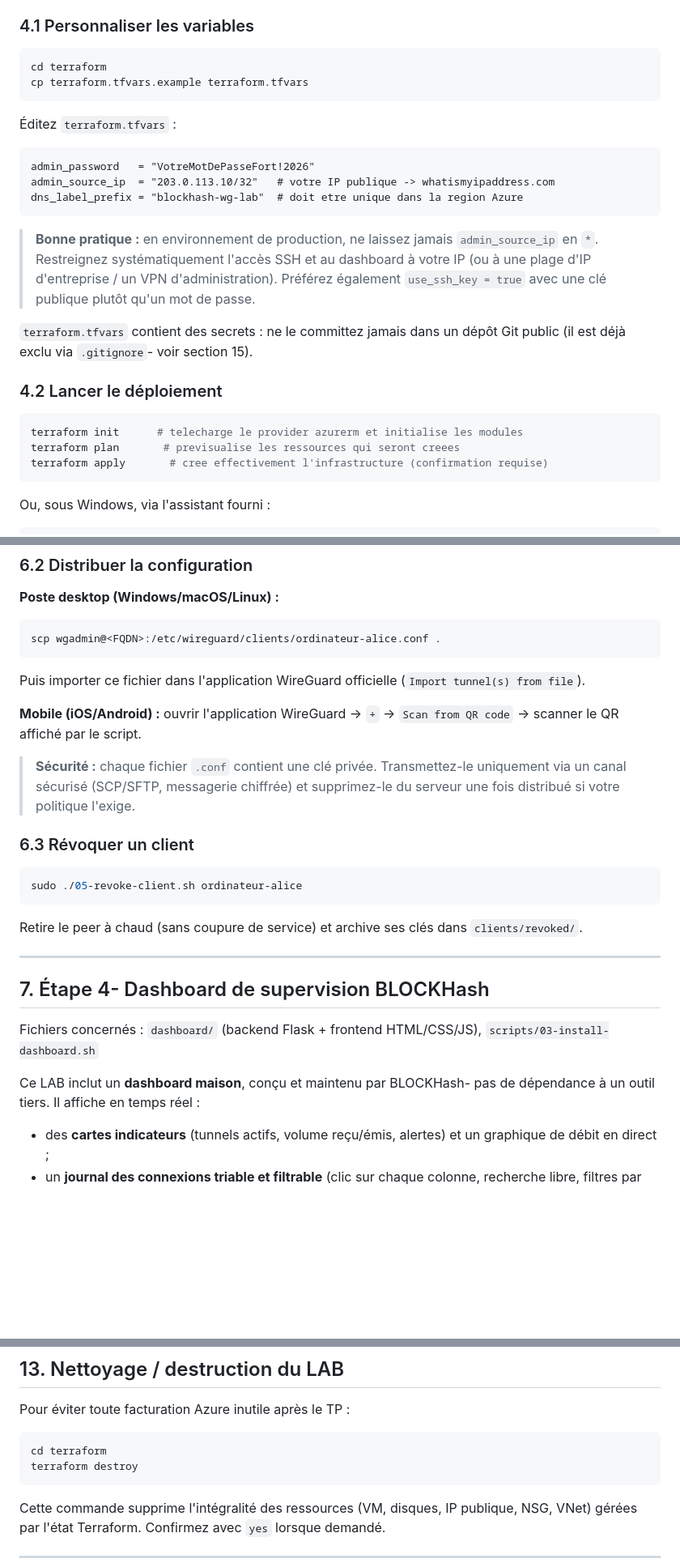
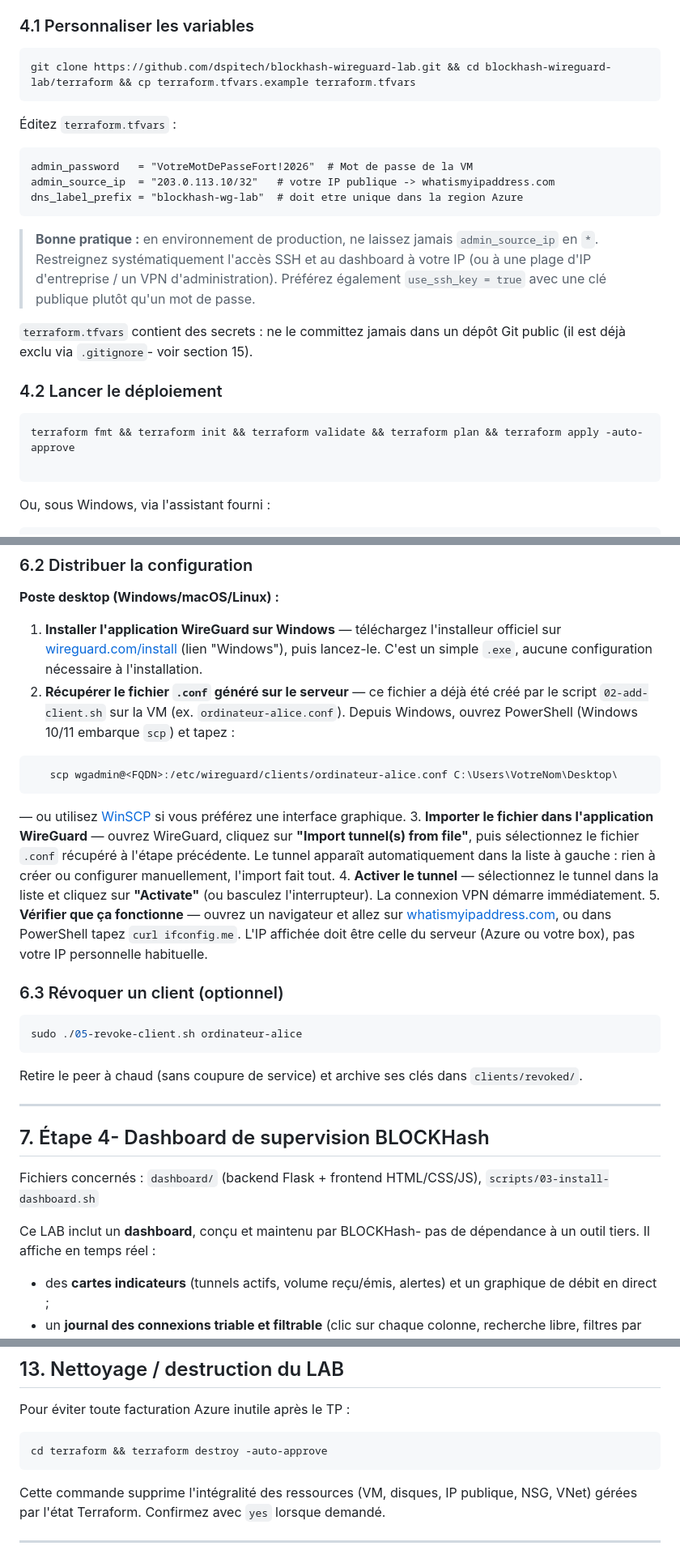
Before and after one commit to dspitech/blockhash-wireguard-lab, a Markdown page: README.md, 3 parts joined by grey strips. Shown at 81% size. Rendered like a GitHub page; blank space fills up the shorter version.

Commit message:
feat : update readme

````diff
--- a/README.md
+++ b/README.md
@@ -148,14 +150,13 @@ L'infrastructure est organisée en **modules Terraform réutilisables**, pattern
 ### 4.1 Personnaliser les variables
 
 ```bash
-cd terraform
-cp terraform.tfvars.example terraform.tfvars
+git clone https://github.com/dspitech/blockhash-wireguard-lab.git && cd blockhash-wireguard-lab/terraform && cp terraform.tfvars.example terraform.tfvars
 ```
 
 Éditez `terraform.tfvars` :
 
 ```hcl
-admin_password   = "VotreMotDePasseFort!2026"
+admin_password   = "VotreMotDePasseFort!2026"  # Mot de passe de la VM
 admin_source_ip  = "203.0.113.10/32"   # votre IP publique -> whatismyipaddress.com
 dns_label_prefix = "blockhash-wg-lab"  # doit etre unique dans la region Azure
 ```
@@ -167,9 +168,8 @@ dns_label_prefix = "blockhash-wg-lab"  # doit etre unique dans la region Azure
 ### 4.2 Lancer le déploiement
 
 ```bash
-terraform init      # telecharge le provider azurerm et initialise les modules
-terraform plan       # previsualise les ressources qui seront creees
-terraform apply       # cree effectivement l'infrastructure (confirmation requise)
+terraform fmt && terraform init && terraform validate && terraform plan && terraform apply -auto-approve
+
 ```
 
 Ou, sous Windows, via l'assistant fourni :
@@ -273,17 +271,17 @@ Le script :
 
 **Poste desktop (Windows/macOS/Linux) :**
 
-```bash
-scp wgadmin@<FQDN>:/etc/wireguard/clients/ordinateur-alice.conf .
+1. **Installer l'application WireGuard sur Windows** — téléchargez l'installeur officiel sur [wireguard.com/install](https://www.wireguard.com/install/) (lien "Windows"), puis lancez-le. C'est un simple `.exe`, aucune configuration nécessaire à l'installation.
+2. **Récupérer le fichier `.conf` généré sur le serveur** — ce fichier a déjà été créé par le script `02-add-client.sh` sur la VM (ex. `ordinateur-alice.conf`). Depuis Windows, ouvrez PowerShell (Windows 10/11 embarque `scp`) et tapez :
+```powershell
+   scp wgadmin@<FQDN>:/etc/wireguard/clients/ordinateur-alice.conf C:\Users\VotreNom\Desktop\
 ```
+   — ou utilisez [WinSCP](https://winscp.net/) si vous préférez une interface graphique.
+3. **Importer le fichier dans l'application WireGuard** — ouvrez WireGuard, cliquez sur **"Import tunnel(s) from file"**, puis sélectionnez le fichier `.conf` récupéré à l'étape précédente. Le tunnel apparaît automatiquement dans la liste à gauche : rien à créer ou configurer manuellement, l'import fait tout.
+4. **Activer le tunnel** — sélectionnez le tunnel dans la liste et cliquez sur **"Activate"** (ou basculez l'interrupteur). La connexion VPN démarre immédiatement.
+5. **Vérifier que ça fonctionne** — ouvrez un navigateur et allez sur [whatismyipaddress.com](https://whatismyipaddress.com), ou dans PowerShell tapez `curl ifconfig.me`. L'IP affichée doit être celle du serveur (Azure ou votre box), pas votre IP personnelle habituelle.
 
-Puis importer ce fichier dans l'application WireGuard officielle (`Import tunnel(s) from file`).
-
-**Mobile (iOS/Android) :** ouvrir l'application WireGuard → `+` → `Scan from QR code` → scanner le QR affiché par le script.
-
-> **Sécurité :** chaque fichier `.conf` contient une clé privée. Transmettez-le uniquement via un canal sécurisé (SCP/SFTP, messagerie chiffrée) et supprimez-le du serveur une fois distribué si votre politique l'exige.
-
-### 6.3 Révoquer un client
+### 6.3 Révoquer un client (optionnel)
 
 ```bash
 sudo ./05-revoke-client.sh ordinateur-alice
@@ -297,7 +295,7 @@ Retire le peer à chaud (sans coupure de service) et archive ses clés dans `cli
 
 Fichiers concernés : `dashboard/` (backend Flask + frontend HTML/CSS/JS), `scripts/03-install-dashboard.sh`
 
-Ce LAB inclut un **dashboard maison**, conçu et maintenu par BLOCKHash- pas de dépendance à un outil tiers. Il affiche en temps réel :
+Ce LAB inclut un **dashboard**, conçu et maintenu par BLOCKHash- pas de dépendance à un outil tiers. Il affiche en temps réel :
 
 - des **cartes indicateurs** (tunnels actifs, volume reçu/émis, alertes) et un graphique de débit en direct ;
 - un **journal des connexions triable et filtrable** (clic sur chaque colonne, recherche libre, filtres par statut) alimenté par les logs CSV de l'étape 5 ;
@@ -495,8 +490,7 @@ iperf3 -c 10.66.66.1
 Pour éviter toute facturation Azure inutile après le TP :
 
 ```bash
-cd terraform
-terraform destroy
+cd terraform && terraform destroy -auto-approve
 ```
 
 Cette commande supprime l'intégralité des ressources (VM, disques, IP publique, NSG, VNet) gérées par l'état Terraform. Confirmez avec `yes` lorsque demandé.
````
Also changed, not shown: other parts of README.md (+6 -9 lines).
